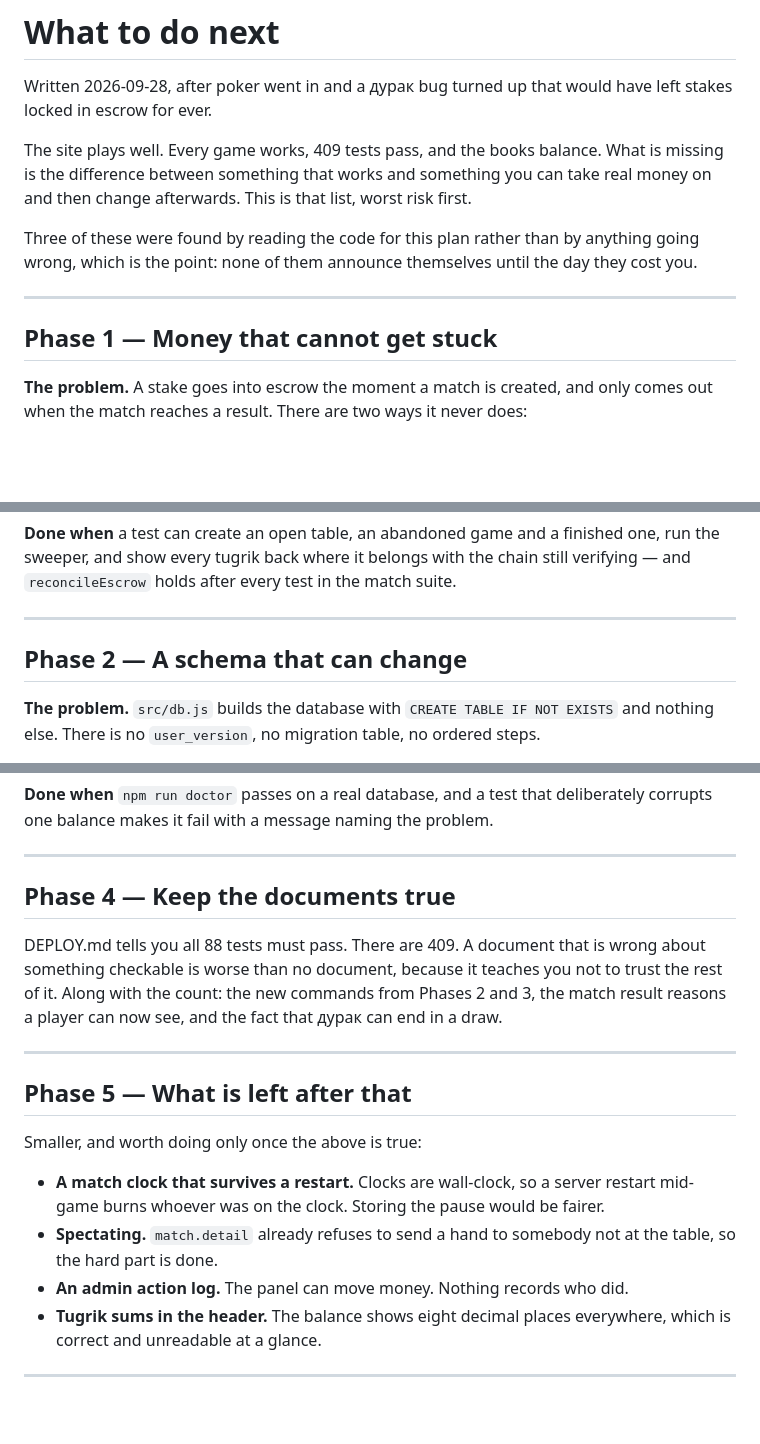
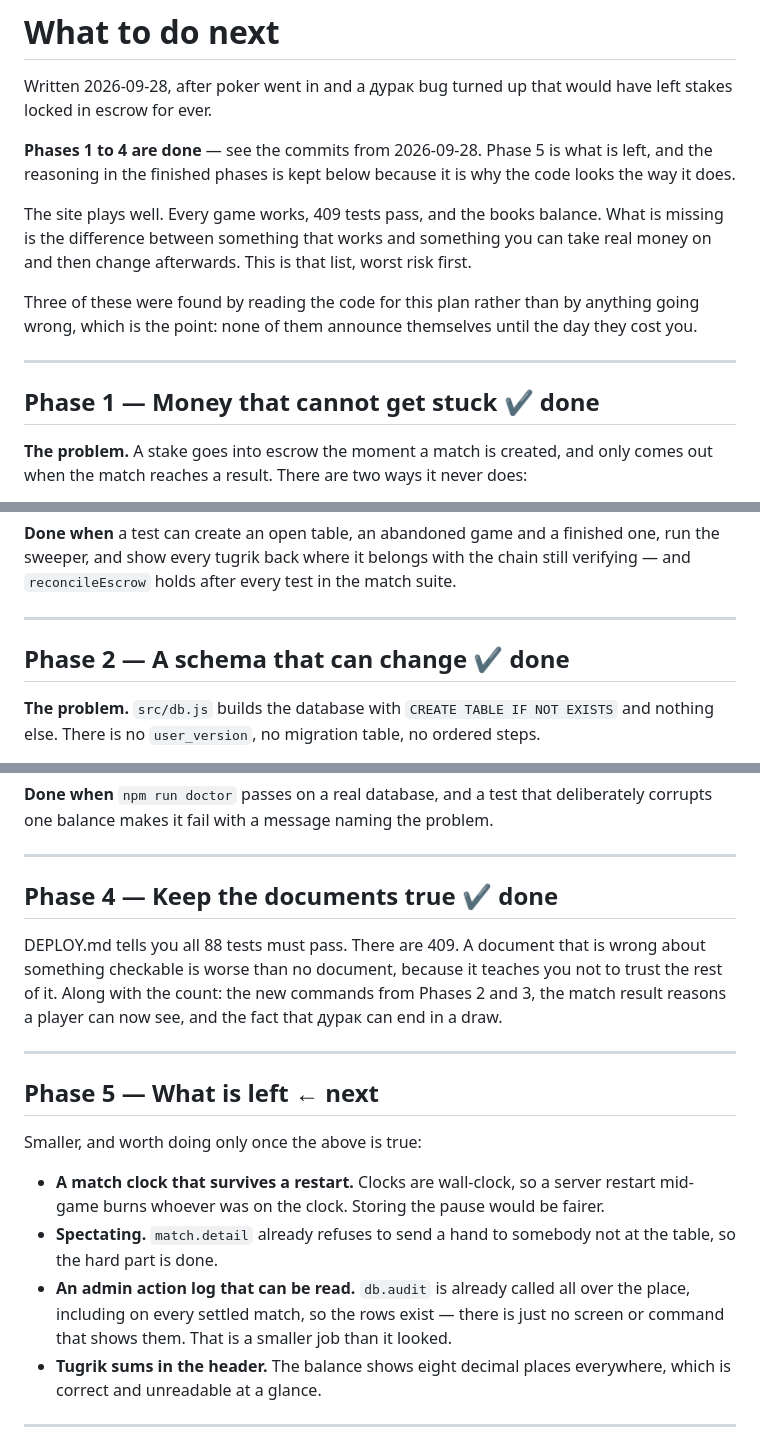
Before and after one commit to blindone0/crypto-casino, a Markdown page: PLAN.md, 3 parts joined by grey strips. Rendered like a GitHub page; blank space fills up the shorter version.

Commit message:
Mark the finished phases in PLAN.md
Phases 1 to 4 are done. The reasoning stays because it is why the code looks the
way it does, and Phase 5 is what is left.

One item in Phase 5 was wrong when I wrote it: db.audit is already called
throughout, including on every settled match, so the admin action log is a
reading problem rather than a recording one.

Co-Authored-By: Claude Opus 5 (1M context) <noreply@anthropic.com>
Claude-Session: https://claude.ai/code/session_01Dk8kX18LktprhRhumiGGpV

```diff
--- a/PLAN.md
+++ b/PLAN.md
@@ -2,6 +2,10 @@
 
 Written 2026-09-28, after poker went in and a дурак bug turned up that would have left
 stakes locked in escrow for ever.
+
+**Phases 1 to 4 are done** — see the commits from 2026-09-28. Phase 5 is what is left,
+and the reasoning in the finished phases is kept below because it is why the code looks
+the way it does.
 
 The site plays well. Every game works, 409 tests pass, and the books balance. What is
 missing is the difference between something that works and something you can take real
@@ -12,7 +16,7 @@ wrong, which is the point: none of them announce themselves until the day they c
 
 ---
 
-## Phase 1 — Money that cannot get stuck
+## Phase 1 — Money that cannot get stuck  ✔ done
 
 **The problem.** A stake goes into escrow the moment a match is created, and only comes
 out when the match reaches a result. There are two ways it never does:
@@ -47,7 +51,7 @@ and `reconcileEscrow` holds after every test in the match suite.
 
 ---
 
-## Phase 2 — A schema that can change
+## Phase 2 — A schema that can change  ✔ done
 
 **The problem.** `src/db.js` builds the database with `CREATE TABLE IF NOT EXISTS` and
 nothing else. There is no `user_version`, no migration table, no ordered steps.
@@ -103,7 +107,7 @@ corrupts one balance makes it fail with a message naming the problem.
 
 ---
 
-## Phase 4 — Keep the documents true
+## Phase 4 — Keep the documents true  ✔ done
 
 DEPLOY.md tells you all 88 tests must pass. There are 409. A document that is wrong about
 something checkable is worse than no document, because it teaches you not to trust the
@@ -112,7 +116,7 @@ reasons a player can now see, and the fact that дурак can end in a draw.
 
 ---
 
-## Phase 5 — What is left after that
+## Phase 5 — What is left  ← next
 
 Smaller, and worth doing only once the above is true:
 
@@ -120,7 +124,9 @@ Smaller, and worth doing only once the above is true:
   mid-game burns whoever was on the clock. Storing the pause would be fairer.
 - **Spectating.** `match.detail` already refuses to send a hand to somebody not at the
   table, so the hard part is done.
-- **An admin action log.** The panel can move money. Nothing records who did.
+- **An admin action log that can be read.** `db.audit` is already called all over the
+  place, including on every settled match, so the rows exist — there is just no screen
+  or command that shows them. That is a smaller job than it looked.
 - **Tugrik sums in the header.** The balance shows eight decimal places everywhere,
   which is correct and unreadable at a glance.
 
```
Also changed, not shown: other parts of PLAN.md (+1 -1 lines).
